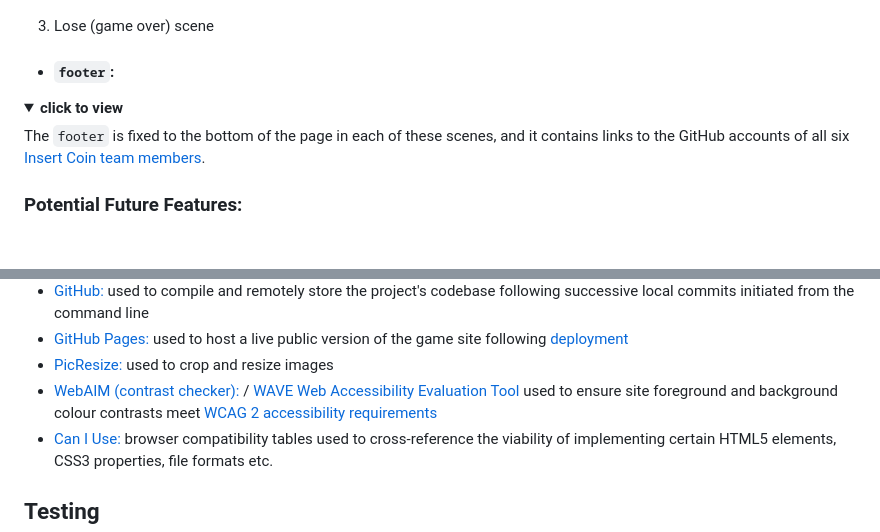
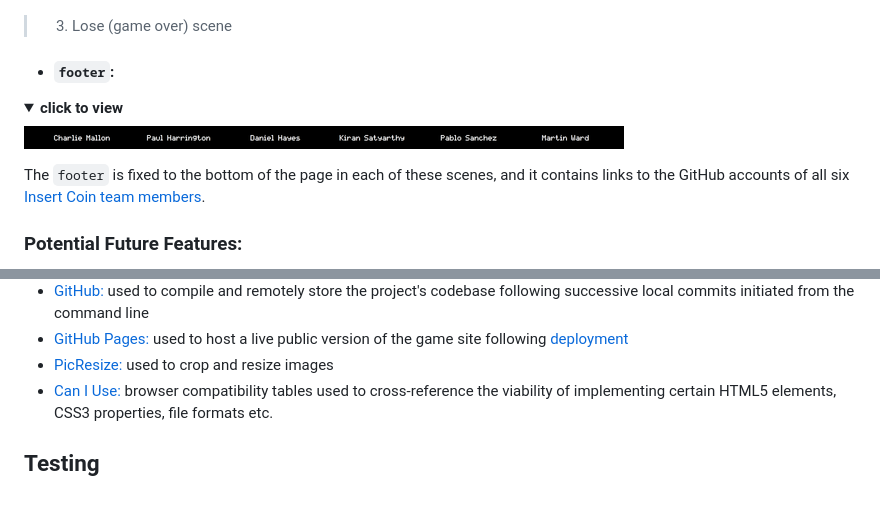
Before and after one commit to CharlieMallon/RetroGamingHackathonTeam5, a Markdown page: README.md, 2 parts joined by grey strips. Rendered like a GitHub page; pictures changed too: docs/images/screenshots/screenshot-footer.png (added); folded sections open; blank space fills up the shorter version.

Commit message:
Add footer screenshot to Existing Features subsection of Features section in README

```diff
--- a/README.md
+++ b/README.md
@@ -103,7 +106,8 @@ How long can you last?
 
   ![](docs/images/screenshots/screenshot-lunar-conflicts-lose.png)
 
-  3. Lose (game over) scene
+  > 3. Lose (game over) scene
+
 </details>
 
 
@@ -112,6 +116,8 @@ How long can you last?
   <summary>
   <b>click to view</b>
   </summary>
+
+  ![](docs/images/screenshots/screenshot-footer.png)
 
   The `footer` is fixed to the bottom of the page in each of these scenes, and it contains links to the GitHub accounts of all six [Insert Coin team members](https://github.com/CharlieMallon/RetroGamingHackathonTeam5/graphs/contributors).
 </details>
@@ -166,7 +172,6 @@ How long can you last?
 - [GitHub:](https://github.com/) used to compile and remotely store the project's codebase following successive local commits initiated from the command line
 - [GitHub Pages:](https://en.wikipedia.org/wiki/GitHub#GitHub_Pages) used to host a live public version of the game site following [deployment](#deployment)
 - [PicResize:](https://picresize.com/) used to crop and resize images
-- [WebAIM (contrast checker):](https://webaim.org/resources/contrastchecker/) / [WAVE Web Accessibility Evaluation Tool](https://wave.webaim.org/) used to ensure site foreground and background colour contrasts meet [WCAG 2 accessibility requirements](https://webaim.org/articles/contrast/)
 - [Can I Use:](https://caniuse.com/) browser compatibility tables used to cross-reference the viability of implementing certain HTML5 elements, CSS3 properties, file formats etc.
 </details>
 
```
Also changed, not shown: other parts of README.md (+6 -3 lines).
